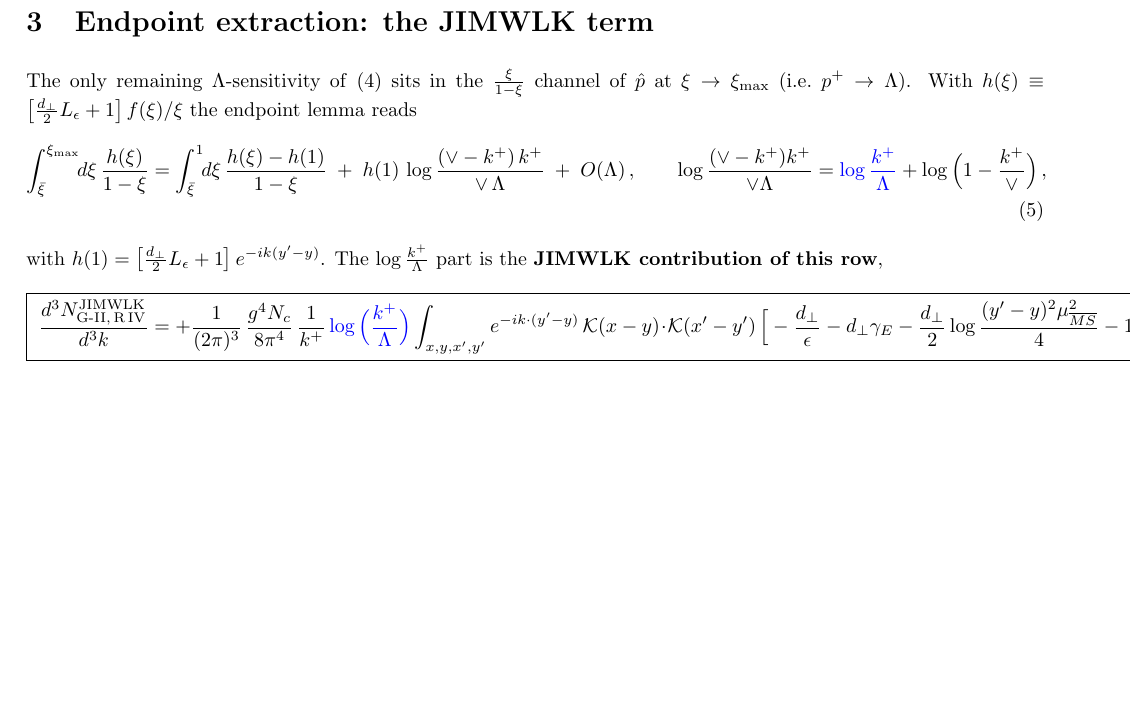
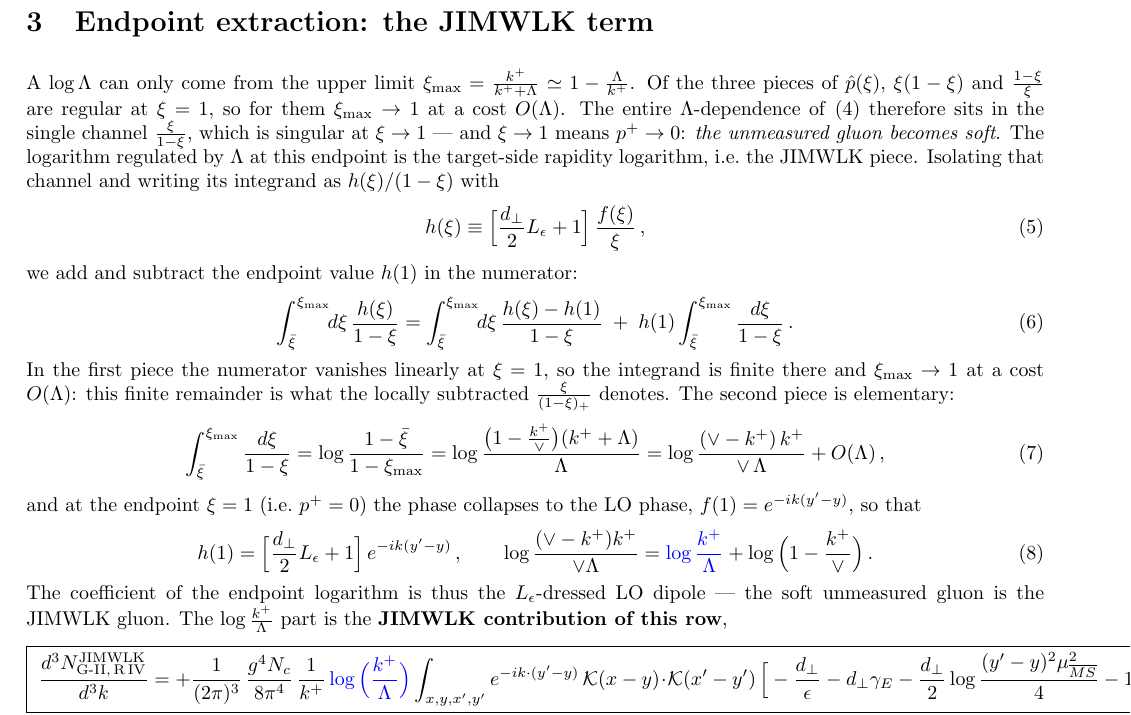
Before and after one commit to ramkumar-radhakrishnan/correlations, a LaTeX document (gluon-production-nlo/corrected/GII_RowIV_extraction.tex): part of page 2 of 4, cut so that both start at the same text, the shorter picture padded with empty space. Compiled offline with pdfLaTeX.

Commit message:
Expand JIMWLK extraction steps in GII Row IV note
Spell out the sub-steps between the regrouped form and the boxed
JIMWLK entry: why only the xi/(1-xi) channel feels Lambda, the
soft-gluon interpretation of xi -> 1, the add-and-subtract of the
endpoint value h(1), the elementary logarithmic integral, and the
split of the endpoint log into the JIMWLK log and ell.

Co-Authored-By: Claude Fable 5 <noreply@anthropic.com>
Claude-Session: https://claude.ai/code/session_0116RsxMyFvEaufTzJaZQWm6

```diff
--- a/gluon-production-nlo/corrected/GII_RowIV_extraction.tex
+++ b/gluon-production-nlo/corrected/GII_RowIV_extraction.tex
@@ -69,18 +69,42 @@ where $\frac{d_{\perp}}{2}\Leps+1=\frac{d_{\perp}}{\epsilon}+d_{\perp}\gamma_{E}
 upper limit of the regular second integral has been extended to $1$ at a cost $O(\Lambda)$.
 
 \section{Endpoint extraction: the JIMWLK term}
-The only remaining $\Lambda$-sensitivity of \eqref{eq:regrouped} sits in the $\frac{\xi}{1-\xi}$
-channel of $\hat p$ at $\xi\to\xi_{\max}$ (i.e.\ $p^{+}\to\Lambda$). With
-$h(\xi)\equiv\big[\frac{d_{\perp}}{2}\Leps+1\big]\,f(\xi)/\xi$ the endpoint lemma reads
+A $\log\Lambda$ can only come from the upper limit
+$\xi_{\max}=\frac{k^{+}}{k^{+}+\Lambda}\simeq1-\frac{\Lambda}{k^{+}}$. Of the three pieces of
+$\hat p(\xi)$, $\xi(1-\xi)$ and $\frac{1-\xi}{\xi}$ are regular at $\xi=1$, so for them
+$\xi_{\max}\to1$ at a cost $O(\Lambda)$. The entire $\Lambda$-dependence of \eqref{eq:regrouped}
+therefore sits in the single channel $\frac{\xi}{1-\xi}$, which is singular at $\xi\to1$ --- and
+$\xi\to1$ means $p^{+}\to0$: \emph{the unmeasured gluon becomes soft}. The logarithm regulated by
+$\Lambda$ at this endpoint is the target-side rapidity logarithm, i.e.\ the JIMWLK piece.
+Isolating that channel and writing its integrand as $h(\xi)/(1-\xi)$ with
+\begin{align}
+h(\xi)\equiv\Big[\frac{d_{\perp}}{2}\Leps+1\Big]\,\frac{f(\xi)}{\xi}\,,
+\end{align}
+we add and subtract the endpoint value $h(1)$ in the numerator:
+\begin{align}\label{eq:addsub}
+\int_{\bar\xi}^{\xi_{\max}}\!\!d\xi\,\frac{h(\xi)}{1-\xi}
+=\int_{\bar\xi}^{\xi_{\max}}\!\!d\xi\,\frac{h(\xi)-h(1)}{1-\xi}
+\;+\;h(1)\int_{\bar\xi}^{\xi_{\max}}\frac{d\xi}{1-\xi}\,.
+\end{align}
+In the first piece the numerator vanishes linearly at $\xi=1$, so the integrand is finite there
+and $\xi_{\max}\to1$ at a cost $O(\Lambda)$: this finite remainder is what the locally subtracted
+$\frac{\xi}{(1-\xi)_{+}}$ denotes. The second piece is elementary:
+\begin{align}\label{eq:elementary}
+\int_{\bar\xi}^{\xi_{\max}}\frac{d\xi}{1-\xi}
+=\log\frac{1-\bar\xi}{1-\xi_{\max}}
+=\log\frac{\big(1-\frac{k^{+}}{\vee}\big)(k^{+}+\Lambda)}{\Lambda}
+=\log\frac{(\vee-k^{+})\,k^{+}}{\vee\,\Lambda}+O(\Lambda)\,,
+\end{align}
+and at the endpoint $\xi=1$ (i.e.\ $p^{+}=0$) the phase collapses to the LO phase,
+$f(1)=e^{-ik(y'-y)}$, so that
 \begin{align}\label{eq:endpoint}
-\int_{\bar\xi}^{\xi_{\max}}\!\!d\xi\,\frac{h(\xi)}{1-\xi}
-=\int_{\bar\xi}^{1}\!\!d\xi\,\frac{h(\xi)-h(1)}{1-\xi}
-\;+\;h(1)\,\log\frac{(\vee-k^{+})\,k^{+}}{\vee\,\Lambda}\;+\;O(\Lambda)\,,
+h(1)=\Big[\frac{d_{\perp}}{2}\Leps+1\Big]\,e^{-ik(y'-y)}\,,
 \qquad
 \log\frac{(\vee-k^{+})k^{+}}{\vee\Lambda}
-={\color{blue}\log\frac{k^{+}}{\Lambda}}+\log\Big(1-\frac{k^{+}}{\vee}\Big)\,,
+={\color{blue}\log\frac{k^{+}}{\Lambda}}+\log\Big(1-\frac{k^{+}}{\vee}\Big)\,.
 \end{align}
-with $h(1)=\big[\frac{d_{\perp}}{2}\Leps+1\big]\,e^{-ik(y'-y)}$. The $\log\frac{k^{+}}{\Lambda}$ part is the
+The coefficient of the endpoint logarithm is thus the $\Leps$-dressed LO dipole --- the soft
+unmeasured gluon is the JIMWLK gluon. The $\log\frac{k^{+}}{\Lambda}$ part is the
 \textbf{JIMWLK contribution of this row},
 \begin{align}\label{eq:jimwlk}
 \boxed{\;\frac{d^{3}N^{\rm JIMWLK}_{\rm G\text{-}II,\,R\,IV}}{d^{3}k}
```
Also changed, not shown: gluon-production-nlo/corrected/GII_RowIV_extraction.pdf.
